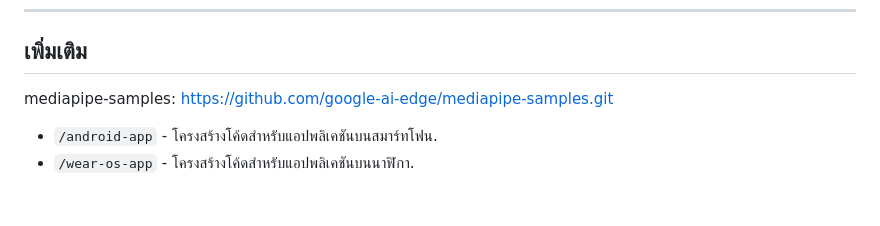
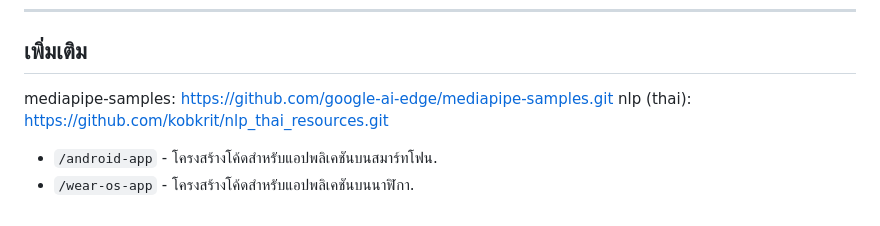
Before and after one commit to FirstPrinciples-Sun/jumpthailand-synapse-whisperworks, a Markdown page: README.md, the part around the change. Rendered like a GitHub page.

Commit message:
Update README.md
Signed-off-by: Thanaphat Thungtakoon <115918508+Rinym@users.noreply.github.com>

```diff
--- a/README.md
+++ b/README.md
@@ -35,5 +35,6 @@
 
 ## เพิ่มเติม
 mediapipe-samples: https://github.com/google-ai-edge/mediapipe-samples.git
+nlp (thai): https://github.com/kobkrit/nlp_thai_resources.git
 * `/android-app` - โครงสร้างโค้ดสำหรับแอปพลิเคชันบนสมาร์ทโฟน.
 * `/wear-os-app` - โครงสร้างโค้ดสำหรับแอปพลิเคชันบนนาฬิกา.
```
